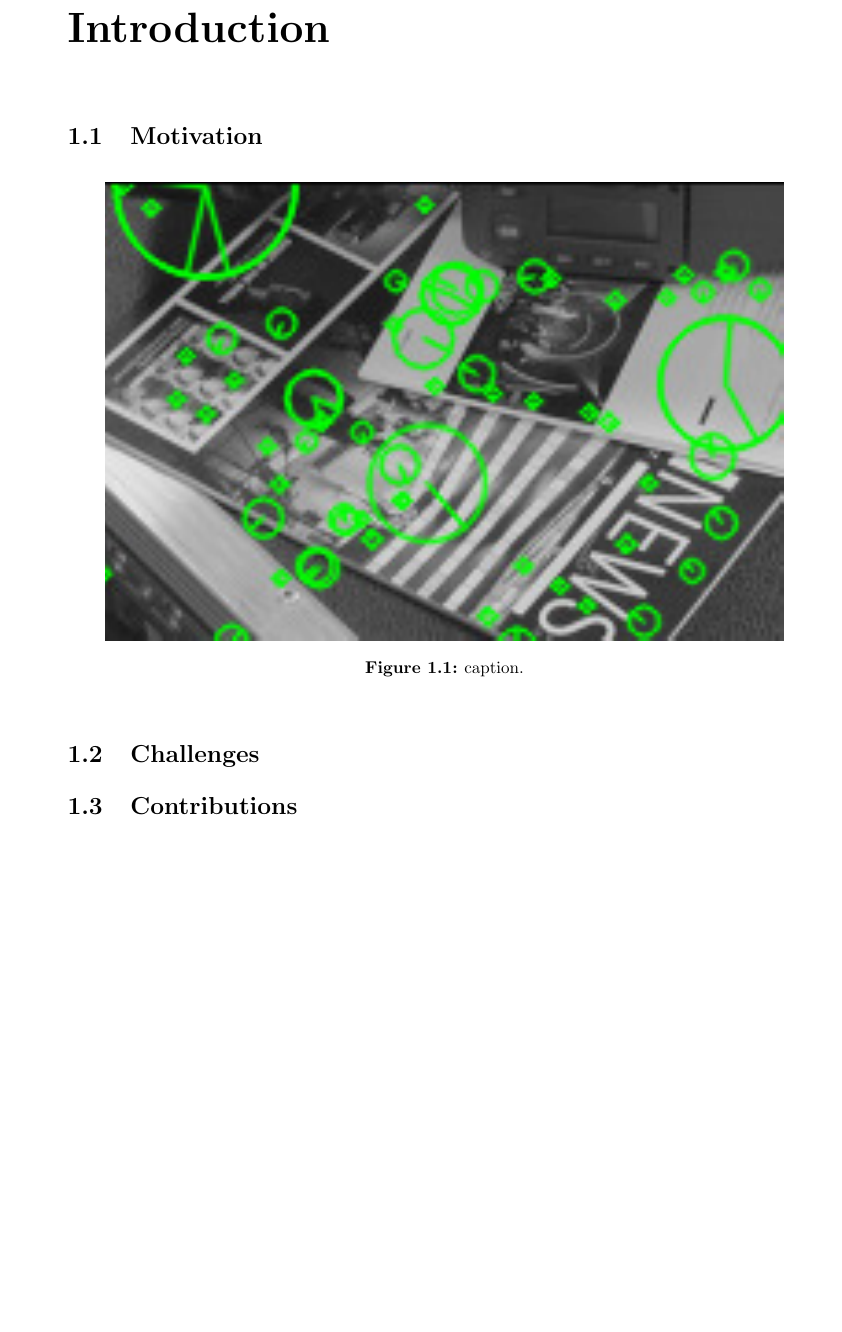
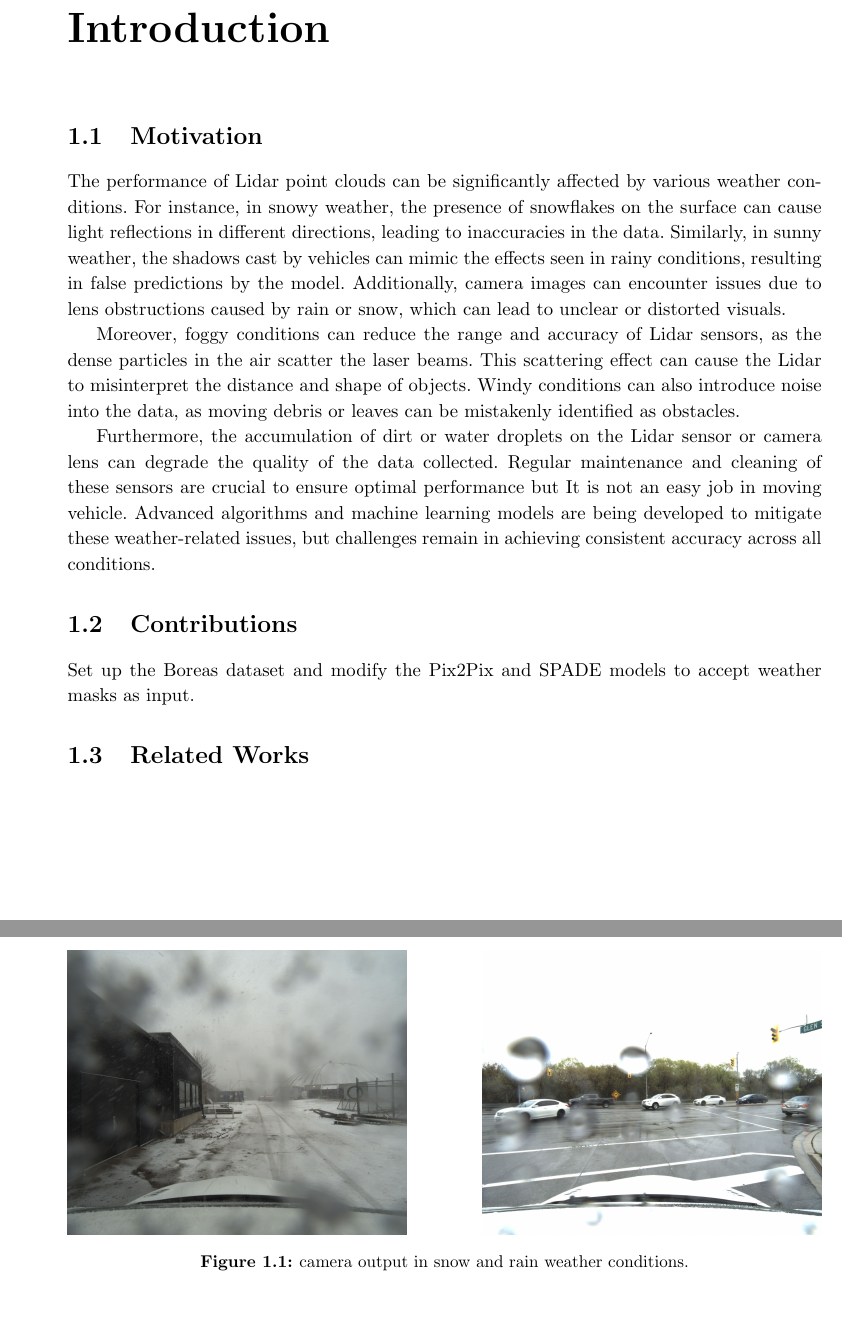
Before and after one commit to hootanht/computer-gp-project-report, a LaTeX thesis (Arbeit.tex, which reads 01-introduction.tex): part of page 7 of 13 before the commit and two parts of pages 7 and 8 of 13 after it, the two joined at a grey line, cut so that both start at the same text, the shorter picture padded with empty space. Compiled offline with pdfLaTeX.

Commit message:
chapter 1

```diff
--- a/01-introduction.tex
+++ b/01-introduction.tex
@@ -3,14 +3,26 @@
 
 \section{Motivation}
 \label{sect:motivation}
+The performance of Lidar point clouds can be significantly affected by various weather conditions. For instance, in snowy weather, the presence of snowflakes on the surface can cause light reflections in different directions, leading to inaccuracies in the data. Similarly, in sunny weather, the shadows cast by vehicles can mimic the effects seen in rainy conditions, resulting in false predictions by the model. Additionally, camera images can encounter issues due to lens obstructions caused by rain or snow, which can lead to unclear or distorted visuals.
 
+Moreover, foggy conditions can reduce the range and accuracy of Lidar sensors, as the dense particles in the air scatter the laser beams. This scattering effect can cause the Lidar to misinterpret the distance and shape of objects. Windy conditions can also introduce noise into the data, as moving debris or leaves can be mistakenly identified as obstacles.
+
+Furthermore, the accumulation of dirt or water droplets on the Lidar sensor or camera lens can degrade the quality of the data collected. Regular maintenance and cleaning of these sensors are crucial to ensure optimal performance but It is not an easy job in  moving vehicle. Advanced algorithms and machine learning models are being developed to mitigate these weather-related issues, but challenges remain in achieving consistent accuracy across all conditions.
 \begin{figure}[!ht]
-	\centering
-	\includegraphics[width=0.9\linewidth]{image.jpg}
-	\caption{caption.}
-	\label{img:example}
+	\begin{minipage}[t]{.45\linewidth}
+
+
+		\includegraphics[width=\linewidth]{imgs/1611676774731026.png}
+	\end{minipage}\hfill
+	\begin{minipage}[b]{.45\linewidth}
+		\includegraphics[width=\linewidth]{imgs/1619726918389964.jpg}
+
+	\end{minipage}
+	\caption{camera output in snow and rain weather conditions.}
+
+	\label{img:rickety-camera}
 \end{figure}
 
-\section{Challenges}
-
 \section{Contributions}
+Set up the Boreas dataset and modify the Pix2Pix and SPADE models to accept weather masks as input.
+\section{Related Works}
```
Also changed, not shown: imgs/1611676774731026.png (added), imgs/1619726918389964.jpg (added).
